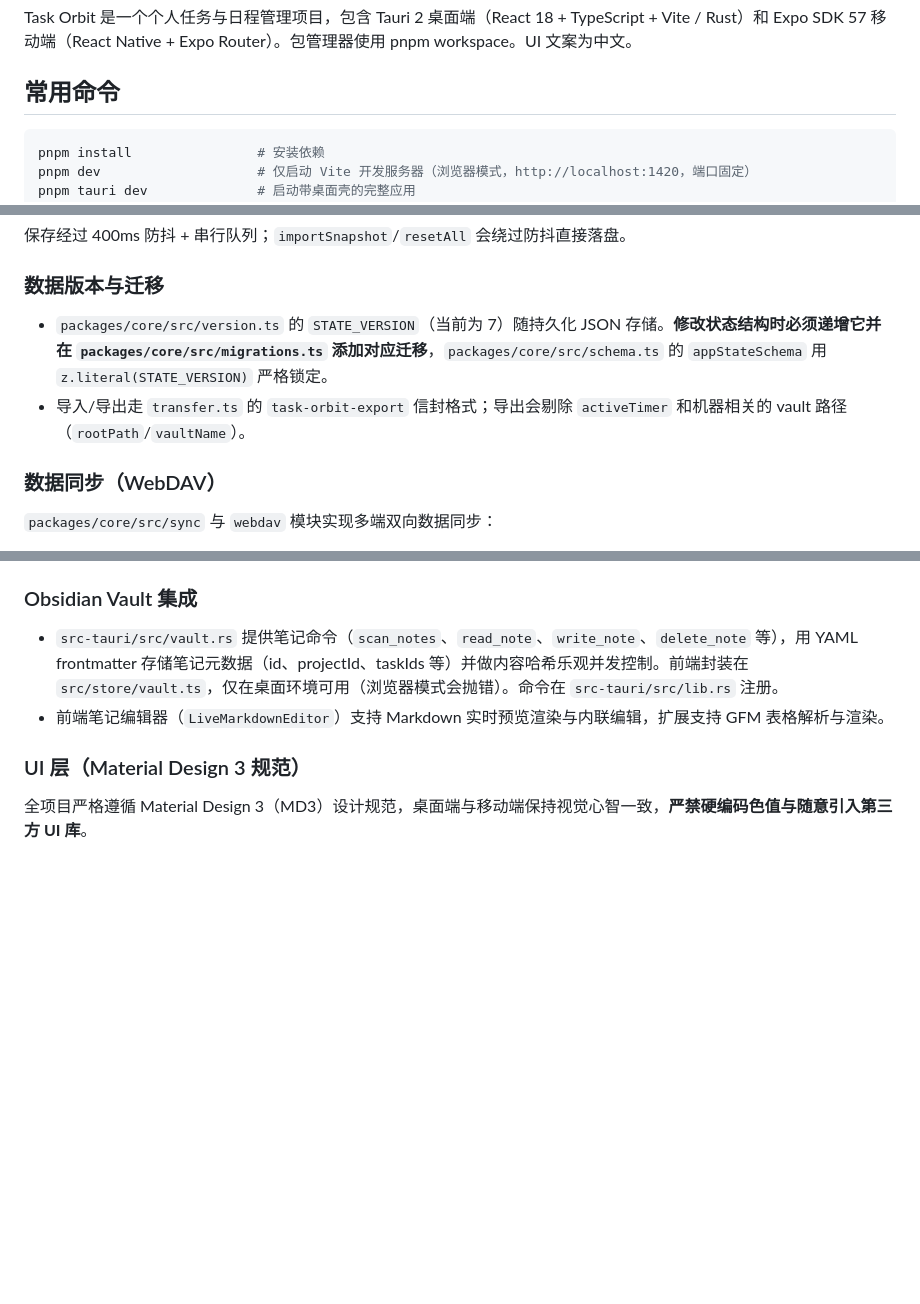
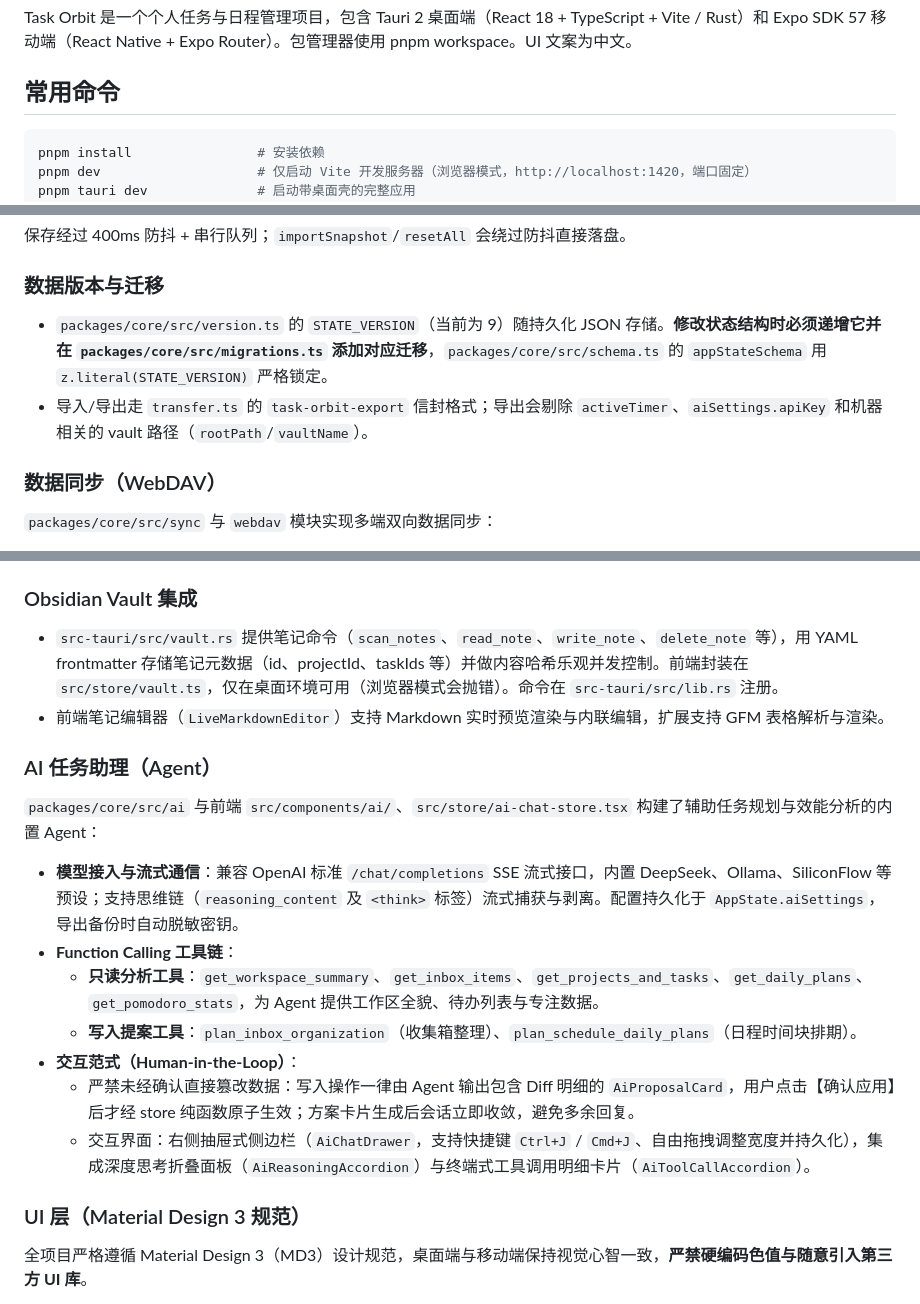
Before and after one commit to cyone123/TaskOrbit, a Markdown page: AGENTS.md, 3 parts joined by grey strips. Drawn GitHub-style; blank space fills up the shorter version.

Commit message:
docs: update AGENTS.md

````diff
--- a/AGENTS.md
+++ b/AGENTS.md
@@ -6,7 +6,7 @@ Task Orbit 是一个个人任务与日程管理项目，包含 Tauri 2 桌面端
 
 ## 常用命令
 
-```bash
+```powershell
 pnpm install                # 安装依赖
 pnpm dev                    # 仅启动 Vite 开发服务器（浏览器模式，http://localhost:1420，端口固定）
 pnpm tauri dev              # 启动带桌面壳的完整应用
@@ -48,8 +48,8 @@ cargo test --manifest-path src-tauri/Cargo.toml    # 运行 Rust 测试（如 st
 
 ### 数据版本与迁移
 
-- `packages/core/src/version.ts` 的 `STATE_VERSION`（当前为 7）随持久化 JSON 存储。**修改状态结构时必须递增它并在 `packages/core/src/migrations.ts` 添加对应迁移**，`packages/core/src/schema.ts` 的 `appStateSchema` 用 `z.literal(STATE_VERSION)` 严格锁定。
-- 导入/导出走 `transfer.ts` 的 `task-orbit-export` 信封格式；导出会剔除 `activeTimer` 和机器相关的 vault 路径（`rootPath`/`vaultName`）。
+- `packages/core/src/version.ts` 的 `STATE_VERSION`（当前为 9）随持久化 JSON 存储。**修改状态结构时必须递增它并在 `packages/core/src/migrations.ts` 添加对应迁移**，`packages/core/src/schema.ts` 的 `appStateSchema` 用 `z.literal(STATE_VERSION)` 严格锁定。
+- 导入/导出走 `transfer.ts` 的 `task-orbit-export` 信封格式；导出会剔除 `activeTimer`、`aiSettings.apiKey` 和机器相关的 vault 路径（`rootPath`/`vaultName`）。
 
 ### 数据同步（WebDAV）
 
@@ -61,6 +61,17 @@ cargo test --manifest-path src-tauri/Cargo.toml    # 运行 Rust 测试（如 st
 
 - `src-tauri/src/vault.rs` 提供笔记命令（`scan_notes`、`read_note`、`write_note`、`delete_note` 等），用 YAML frontmatter 存储笔记元数据（id、projectId、taskIds 等）并做内容哈希乐观并发控制。前端封装在 `src/store/vault.ts`，仅在桌面环境可用（浏览器模式会抛错）。命令在 `src-tauri/src/lib.rs` 注册。
 - 前端笔记编辑器（`LiveMarkdownEditor`）支持 Markdown 实时预览渲染与内联编辑，扩展支持 GFM 表格解析与渲染。
+
+### AI 任务助理（Agent）
+
+`packages/core/src/ai` 与前端 `src/components/ai/`、`src/store/ai-chat-store.tsx` 构建了辅助任务规划与效能分析的内置 Agent：
+- **模型接入与流式通信**：兼容 OpenAI 标准 `/chat/completions` SSE 流式接口，内置 DeepSeek、Ollama、SiliconFlow 等预设；支持思维链（`reasoning_content` 及 `<think>` 标签）流式捕获与剥离。配置持久化于 `AppState.aiSettings`，导出备份时自动脱敏密钥。
+- **Function Calling 工具链**：
+  - **只读分析工具**：`get_workspace_summary`、`get_inbox_items`、`get_projects_and_tasks`、`get_daily_plans`、`get_pomodoro_stats`，为 Agent 提供工作区全貌、待办列表与专注数据。
+  - **写入提案工具**：`plan_inbox_organization`（收集箱整理）、`plan_schedule_daily_plans`（日程时间块排期）。
+- **交互范式（Human-in-the-Loop）**：
+  - 严禁未经确认直接篡改数据：写入操作一律由 Agent 输出包含 Diff 明细的 `AiProposalCard`，用户点击【确认应用】后才经 store 纯函数原子生效；方案卡片生成后会话立即收敛，避免多余回复。
+  - 交互界面：右侧抽屉式侧边栏（`AiChatDrawer`，支持快捷键 `Ctrl+J` / `Cmd+J`、自由拖拽调整宽度并持久化），集成深度思考折叠面板（`AiReasoningAccordion`）与终端式工具调用明细卡片（`AiToolCallAccordion`）。
 
 ### UI 层（Material Design 3 规范）
 
````
Also changed, not shown: other parts of AGENTS.md (+1 -1 lines).
